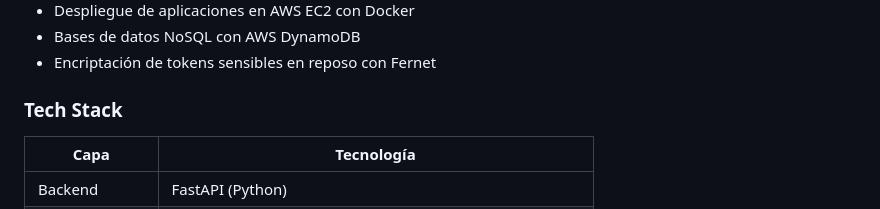
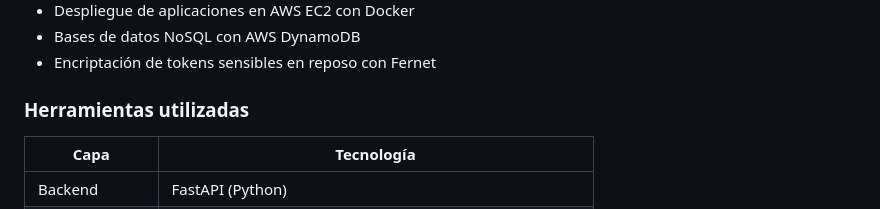
Before and after one commit to valentinabt/OnLoop, a Markdown page: README.md, the part around the change. GitHub-like rendering.

```diff
--- a/README.md
+++ b/README.md
@@ -35,7 +35,7 @@ OnLoop representó mi primer acercamiento al desarrollo web backend, donde apren
 - Bases de datos NoSQL con AWS DynamoDB
 - Encriptación de tokens sensibles en reposo con Fernet
 
-### Tech Stack
+### Herramientas utilizadas
 
 | Capa | Tecnología |
 |------|------------|
```
